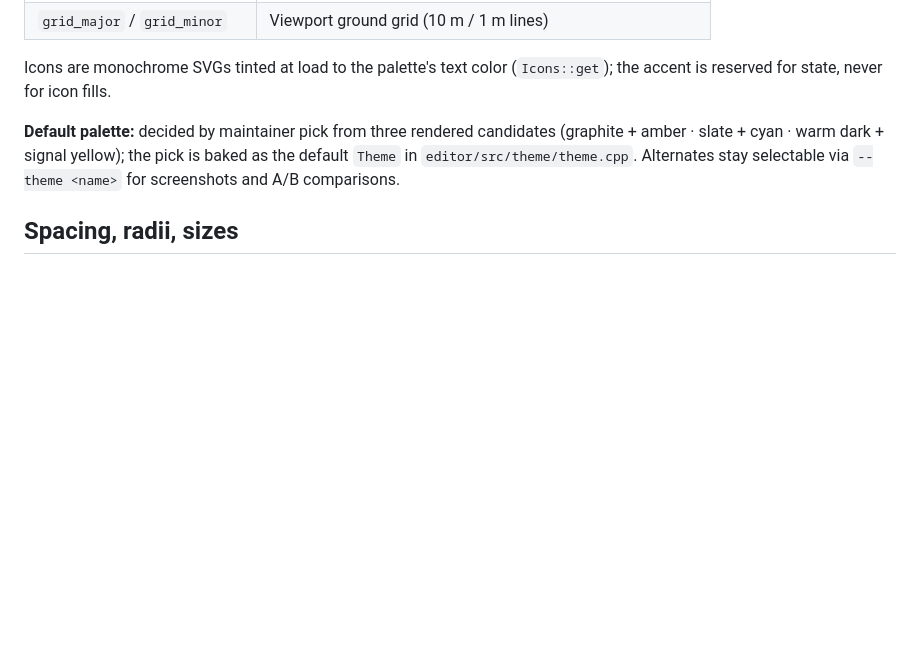
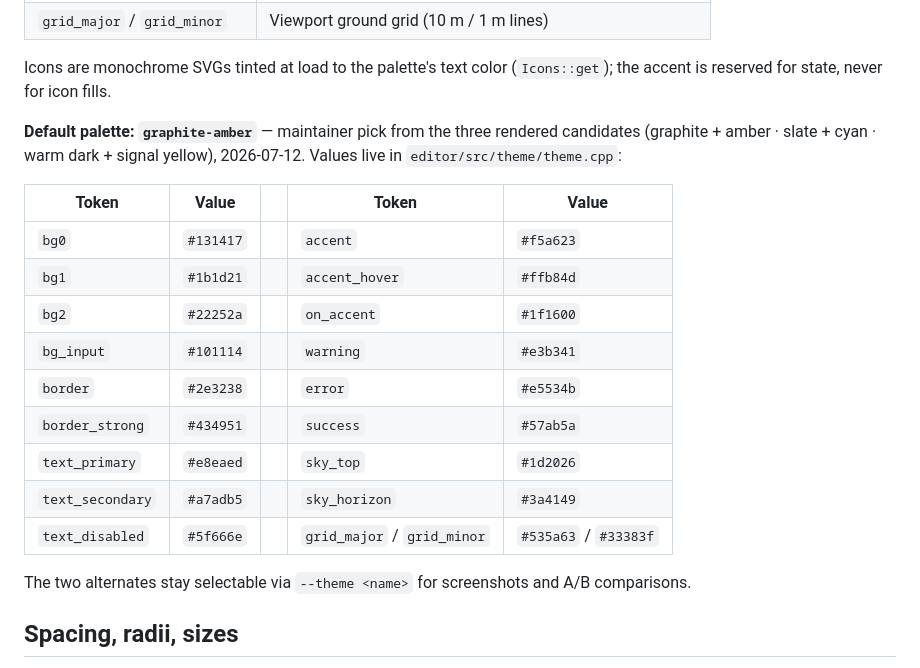
Before and after one commit to Robomous/RoadMaker, a Markdown page: docs/standards/ui-design.md, the part around the change. GitHub-like rendering; blank space fills up the shorter version.

Commit message:
docs(ui): bake the graphite-amber palette pick + Phase 0 curated renders
Maintainer picked graphite-amber at the Phase 0 three-mockup checkpoint;
ui-design.md now records the final token values and the two alternates
stay available via --theme. Curated renders committed under
docs/design/ui-revamp/ (same precedent as the tee visual rework).

```diff
--- a/docs/standards/ui-design.md
+++ b/docs/standards/ui-design.md
@@ -39,11 +39,24 @@ and viewport improvements in our GL layer. No QML/web rewrite.
 Icons are monochrome SVGs tinted at load to the palette's text color
 (`Icons::get`); the accent is reserved for state, never for icon fills.
 
-**Default palette:** decided by maintainer pick from three rendered
-candidates (graphite + amber · slate + cyan · warm dark + signal yellow);
-the pick is baked as the default `Theme` in `editor/src/theme/theme.cpp`.
-Alternates stay selectable via `--theme <name>` for screenshots and A/B
-comparisons.
+**Default palette: `graphite-amber`** — maintainer pick from the three
+rendered candidates (graphite + amber · slate + cyan · warm dark + signal
+yellow), 2026-07-12. Values live in `editor/src/theme/theme.cpp`:
+
+| Token | Value | | Token | Value |
+|---|---|---|---|---|
+| `bg0` | `#131417` | | `accent` | `#f5a623` |
+| `bg1` | `#1b1d21` | | `accent_hover` | `#ffb84d` |
+| `bg2` | `#22252a` | | `on_accent` | `#1f1600` |
+| `bg_input` | `#101114` | | `warning` | `#e3b341` |
+| `border` | `#2e3238` | | `error` | `#e5534b` |
+| `border_strong` | `#434951` | | `success` | `#57ab5a` |
+| `text_primary` | `#e8eaed` | | `sky_top` | `#1d2026` |
+| `text_secondary` | `#a7adb5` | | `sky_horizon` | `#3a4149` |
+| `text_disabled` | `#5f666e` | | `grid_major` / `grid_minor` | `#535a63` / `#33383f` |
+
+The two alternates stay selectable via `--theme <name>` for screenshots
+and A/B comparisons.
 
 ## Spacing, radii, sizes
 
```
Also changed, not shown: docs/design/ui-revamp/phase0_scene_graphite_amber.png (added), docs/design/ui-revamp/phase0_welcome_graphite_amber.png (added), 2 other files.
